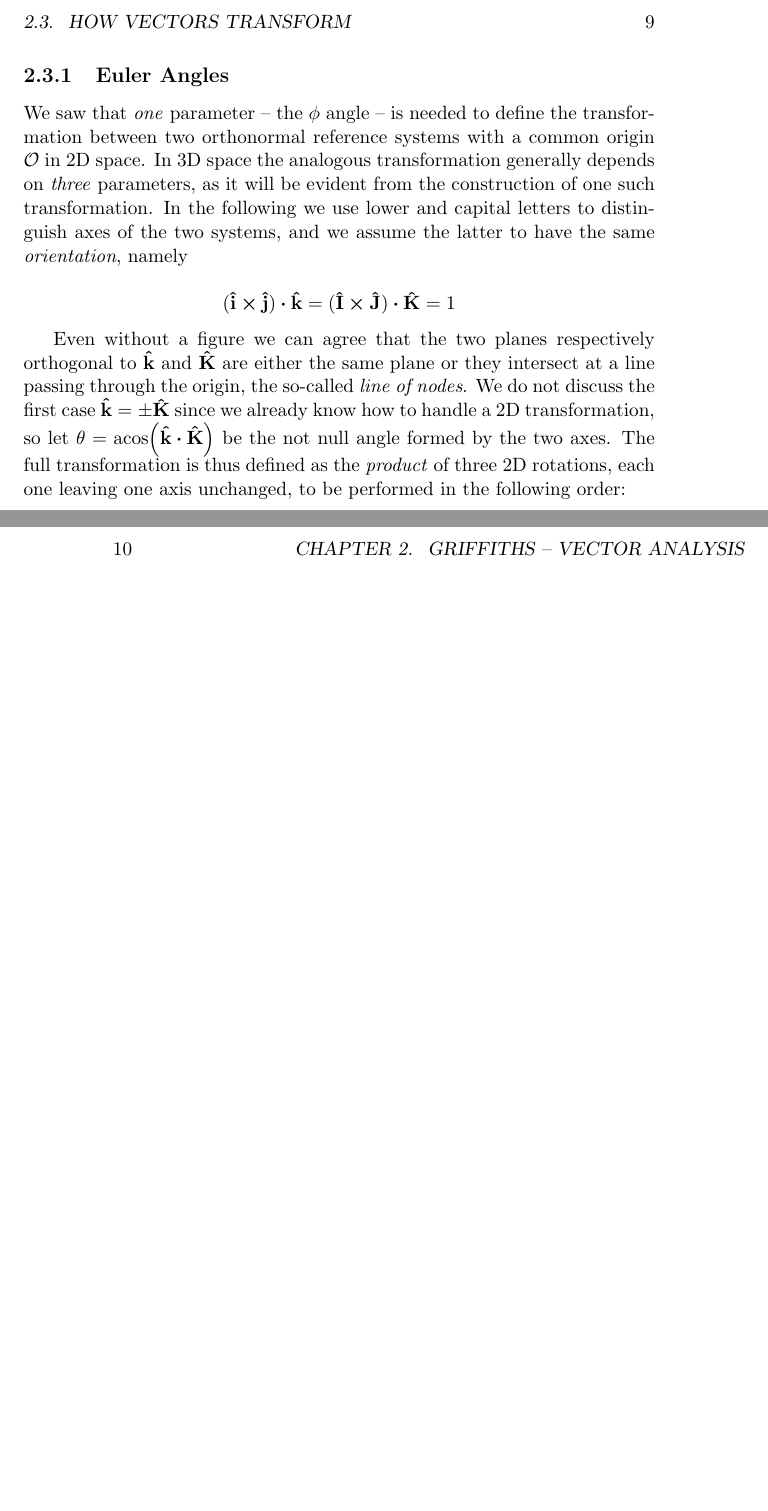
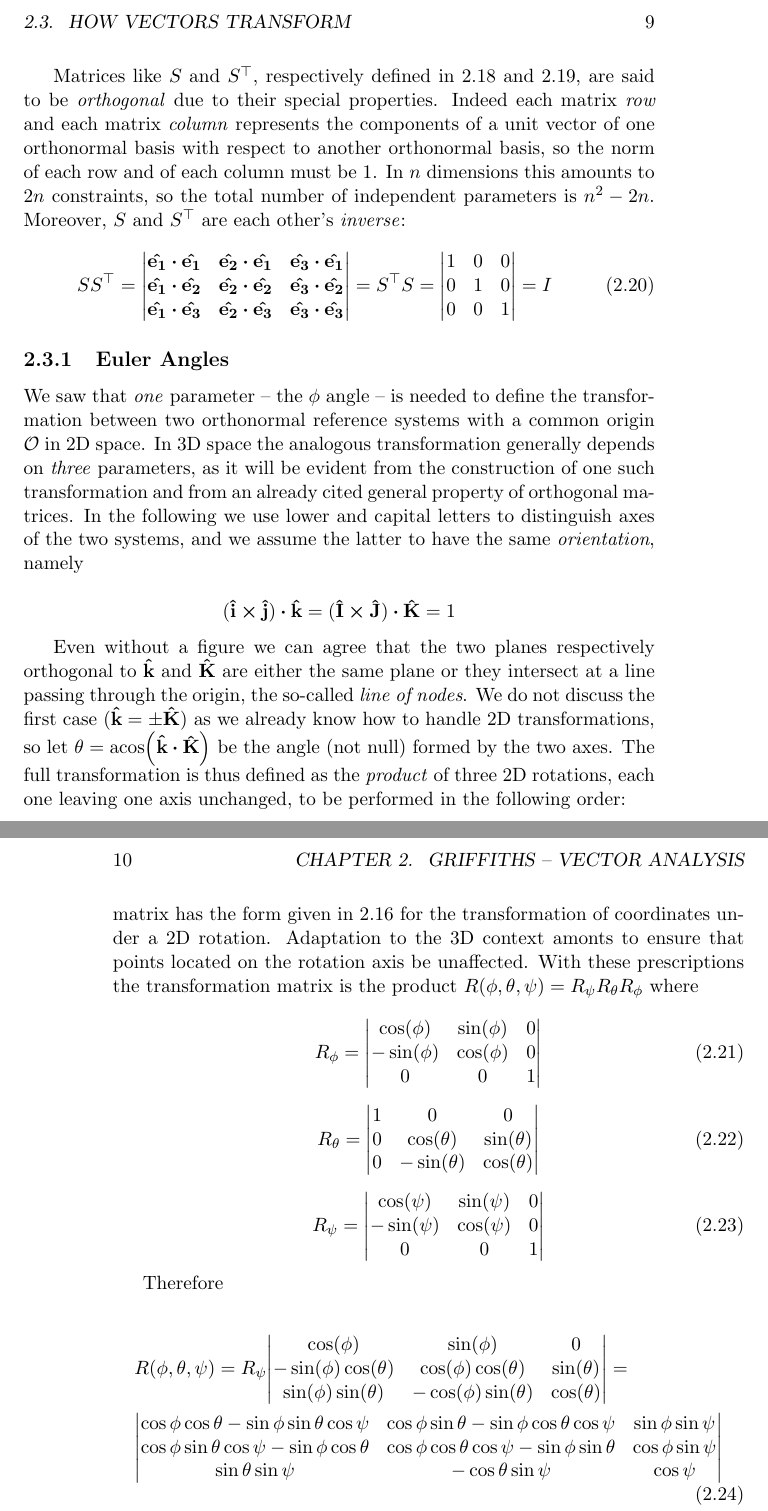
Before and after one commit to ollecram/ELECTRO, a LaTeX book (Classical_Electrodynamics_Notes.tex, which reads Griffiths_00.tex): two parts of pages 13 and 14 of 15, joined at a grey line, cut so that both start at the same text, the shorter picture padded with empty space. Compiled offline with pdfLaTeX.

Commit message:
griffiths_00 working 4

```diff
--- a/Griffiths_00.tex
+++ b/Griffiths_00.tex
@@ -229,7 +229,7 @@ A_y]
 
 As expected, the matrix reduces to the identity in the limit of small $\phi$. The inverse transform is clearly obtained by changing $\phi$ into $-\phi$, thus inverting the sign of the off-diagonal terms in the above matrix.
 
-There is another way to derive \ref{eq:2d_vector_transform} that can be generalized to any number of dimensions. It is often presented by geometric figures with rectangular triangles to prove how the unit basis vectors $\vu{i}$ and $\vu{j}$ decompose in the rotated basis $\vu{i}'$ and $\vu{j}'$. But there is hardly a need of a figure, as  equation \ref{eq:cosphi_products} already contains half of the story.  Indeed $\vu{i}$'s decomposition as well as $\vu{j}$'s must reduce to the identity for $\phi=0$ and the sum of the two coefficients squared must be $1$. With these prescriptions\footnote{The positive sign of both the $\cos(\phi)$ terms is dictated by the need to recover the identity transformation in the limit $\phi \rightarrow 0$ . The signs of the $\sin(\phi)$ terms are determined by the relative position of $\vu{i}$ with respect to $\vu{i}'$ (lower $\vu{j}'$) and that of $\vu{j}$ with respect to $\vu{j}'$ (higher $\vu{i}'$).}
+There is another way to derive \ref{eq:2d_vector_transform} that can be generalized to any number of dimensions. It is often presented by geometric figures with rectangular triangles to prove how the unit basis vectors $\vu{i}$ and $\vu{j}$ decompose in the rotated basis $\vu{i}'$ and $\vu{j}'$. But there is hardly the need of a figure, as  equation \ref{eq:cosphi_products} already contains half of the story.  Indeed $\vu{i}$'s decomposition as well as $\vu{j}$'s must reduce to the identity for $\phi=0$ and the sum of the two coefficients squared must be $1$. With these prescriptions\footnote{The positive sign of both the $\cos(\phi)$ terms is dictated by the need to recover the identity transformation in the limit $\phi \rightarrow 0$ . The signs of the $\sin(\phi)$ terms are determined by the relative position of $\vu{i}$ with respect to $\vu{i}'$ (lower $\vu{j}'$) and that of $\vu{j}$ with respect to $\vu{j}'$ (higher $\vu{i}'$).}
 
 \begin{equation}
 \begin{aligned}
@@ -284,16 +284,73 @@ The matrix $S$, whose $S_{i,j}$ component equals the scalar product $\vu{e_i} \v
 \label{eq:3d_components_transform}
 \end{equation}
 
+Matrices like $S$ and $S^\top$, respectively defined in \ref{eq:3d_basis_transform} and \ref{eq:3d_components_transform}, are said to be \textit{orthogonal} due to their special properties.
+Indeed each matrix \textit{row} and each matrix \textit{column} represents the components of a unit vector of one orthonormal basis with respect to another orthonormal basis, so the norm of each row and of each column must be $1$. In $n$ dimensions this amounts to $2n$ constraints, so the total number of independent parameters is $n^2-2n$. Moreover, $S$ and $S^\top$ are each other's \textit{inverse}:
+\begin{equation}
+S S^\top = \mqty|
+\vu{e_1} \vdot \vu{e_1} & \vu{e_2} \vdot \vu{e_1}  & \vu{e_3} \vdot \vu{e_1} \\
+\vu{e_1} \vdot \vu{e_2} & \vu{e_2} \vdot \vu{e_2}  & \vu{e_3} \vdot \vu{e_2} \\
+\vu{e_1} \vdot \vu{e_3} & \vu{e_2} \vdot \vu{e_3}  & \vu{e_3} \vdot \vu{e_3} |  = S^\top S
+= \mqty|
+1 & 0 & 0 \\
+0 & 1 & 0 \\
+0 & 0 & 1 | = I
+\label{eq:3d_ortho_matrices}
+\end{equation}
+
+
 \subsection{Euler Angles}
-We saw that \textit{one} parameter -- the $\phi$ angle -- is needed to define the transformation between two orthonormal reference systems with a common origin $\mathcal{O}$ in 2D space. In 3D space the analogous transformation generally depends on \textit{three} parameters, as it will be evident from the construction of one such transformation. In the following we use lower and capital letters to distinguish axes of the two systems, and we assume the latter to have the same \textit{orientation}, namely
+We saw that \textit{one} parameter -- the $\phi$ angle -- is needed to define the transformation between two orthonormal reference systems with a common origin $\mathcal{O}$ in 2D space. In 3D space the analogous transformation generally depends on \textit{three} parameters, as it will be evident from the construction of one such transformation and from an already cited general property of orthogonal matrices.
+In the following we use lower and capital letters to distinguish axes of the two systems, and we assume the latter to have the same \textit{orientation}, namely
 
 \begin{equation*}
 (\vu{i} \cross \vu{j}) \vdot \vu{k} = (\vu{I} \cross \vu{J}) \vdot \vu{K} = 1
 \end{equation*}
 
-Even without a figure we can agree that the two planes respectively orthogonal to $\vu{k}$ and $\vu{K}$ are either the same plane or they intersect at a line passing through the origin, the so-called \textit{line of nodes}. We do not discuss the first case $\vu{k} = \pm \vu{K}$ since we already know how to handle a 2D transformation, so let $\theta = \acos(\vu{k} \vdot \vu{K})$ be the not null angle formed by the two axes. The full transformation is thus defined as the \textit{product} of three 2D rotations, each one leaving one axis unchanged, to be performed in the following order:
+Even without a figure we can agree that the two planes respectively orthogonal to $\vu{k}$ and $\vu{K}$ are either the same plane or they intersect at a line passing through the origin, the so-called \textit{line of nodes}. We do not discuss the first case ($\vu{k} = \pm \vu{K}$) as we already know how to handle 2D transformations, so let $\theta = \acos(\vu{k} \vdot \vu{K})$ be the angle (not null) formed by the two axes. The full transformation is thus defined as the \textit{product} of three 2D rotations, each one leaving one axis unchanged, to be performed in the following order:
 \begin{enumerate}
 \item Around $\vu{k}$ by the angle $\phi$ formed by the axis $\vu{i}$ with the line of nodes.
 \item Around the line of nodes by the angle $\theta$ so that $\vu{k}$ goes onto $\vu{K}$.
 \item Around $\vu{K}$ by the angle $\psi$ so that the line of nodes goes onto $\vu{I}$.
 \end{enumerate}
+
+$\phi$, $\theta$ and $\psi$ are called the \textit{Euler angles}.
+
+Let denote as $R_\phi$, $R_\theta$ and $R_\psi$ the matrices associated to the transformation from unprimed to primed coordinates under the above rotations. Each matrix has the form given in \ref{eq:2d_vector_transform} for the transformation of coordinates under a 2D rotation. Adaptation to the 3D context amonts to ensure that points located on the rotation axis be unaffected. With these prescriptions
+the transformation matrix is the product $R(\phi, \theta, \psi) = R_\psi R_\theta R_\phi$ where
+
+\begin{equation}
+R_\phi = \mqty|
+\cos(\phi) &  \sin(\phi) & 0 \\
+-\sin(\phi) & \cos(\phi) & 0 \\
+0 & 0 & 1 |
+\end{equation}
+
+\begin{equation}
+R_\theta = \mqty|
+1 & 0 & 0 \\
+0 & \cos(\theta) &  \sin(\theta) \\
+0 &-\sin(\theta) & \cos(\theta) |
+\end{equation}
+
+\begin{equation}
+R_\psi = \mqty|
+\cos(\psi) &  \sin(\psi) & 0 \\
+-\sin(\psi) & \cos(\psi) & 0 \\
+0 & 0 & 1 |
+\end{equation}
+
+Therefore
+
+\begin{equation}
+\begin{aligned}
+& R(\phi, \theta, \psi) = R_\psi \mqty|
+\cos(\phi) & \sin(\phi) & 0 \\
+-\sin(\phi)\cos(\theta) & \cos(\phi)\cos(\theta) & \sin(\theta)\\
+\sin(\phi)\sin(\theta) & -\cos(\phi)\sin(\theta) & \cos(\theta) | = \\
+& \mqty|
+\cos{\phi}\cos{\theta} - \sin{\phi}\sin{\theta}\cos{\psi} & \cos{\phi}\sin{\theta} - \sin{\phi}\cos{\theta}\cos{\psi} & \sin{\phi} \sin{\psi}\\
+\cos{\phi}\sin{\theta}\cos{\psi} - \sin{\phi}\cos{\theta} & \cos{\phi}\cos{\theta}\cos{\psi} -\sin{\phi}\sin{\theta} & \cos{\phi} \sin{\psi}\\
+\sin{\theta} \sin{\psi} & -\cos{\theta}\sin{\psi} & \cos{\psi} |
+\end{aligned}
+\end{equation}
```
Also changed, not shown: Griffiths_00.tex (2 more changed lines).
